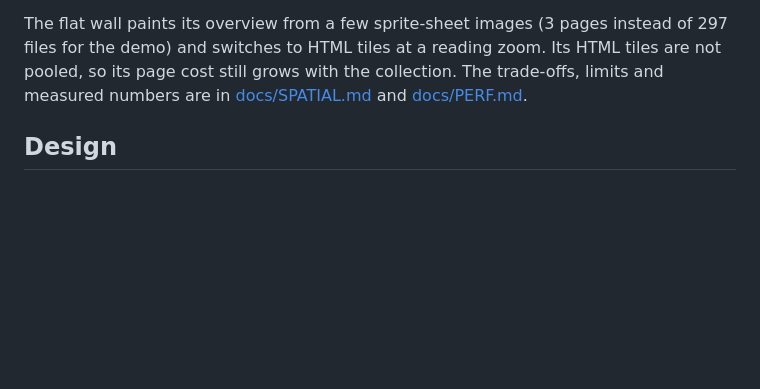
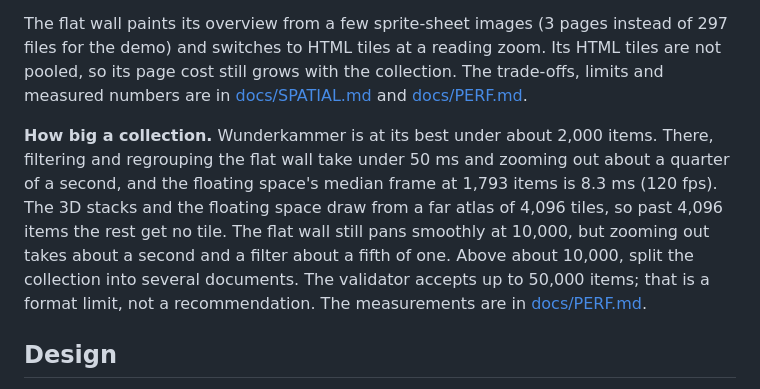
Before and after one commit to andyed/wunderkammer, a Markdown page: README.md, the part around the change. Drawn GitHub-style; blank space fills up the shorter version.

```diff
--- a/README.md
+++ b/README.md
@@ -195,6 +195,17 @@ collection. The trade-offs, limits and measured numbers are in
 [docs/SPATIAL.md](docs/SPATIAL.md#why-a-hybrid-renderer) and
 [docs/PERF.md](docs/PERF.md).
 
+**How big a collection.** Wunderkammer is at its best under about 2,000
+items. There, filtering and regrouping the flat wall take under 50 ms and
+zooming out about a quarter of a second, and the floating space's median
+frame at 1,793 items is 8.3 ms (120 fps). The 3D stacks and the floating
+space draw from a far atlas of 4,096 tiles, so past 4,096 items the rest get
+no tile. The flat wall still pans smoothly at 10,000, but zooming out takes
+about a second and a filter about a fifth of one. Above about 10,000, split
+the collection into several documents. The validator accepts up to 50,000
+items; that is a format limit, not a recommendation. The measurements are in
+[docs/PERF.md](docs/PERF.md#scale-sweep-synthetic-corpora-from-the-psychodeli-index-headless).
+
 ## Design
 
 - [Philosophy](docs/PHILOSOPHY.md): useful motion, trustworthy context.
```
Also changed, not shown: docs/CONTRACT.md (+4 -1 lines), skills/wunderkammer/SKILL.md (+5 -2 lines).
